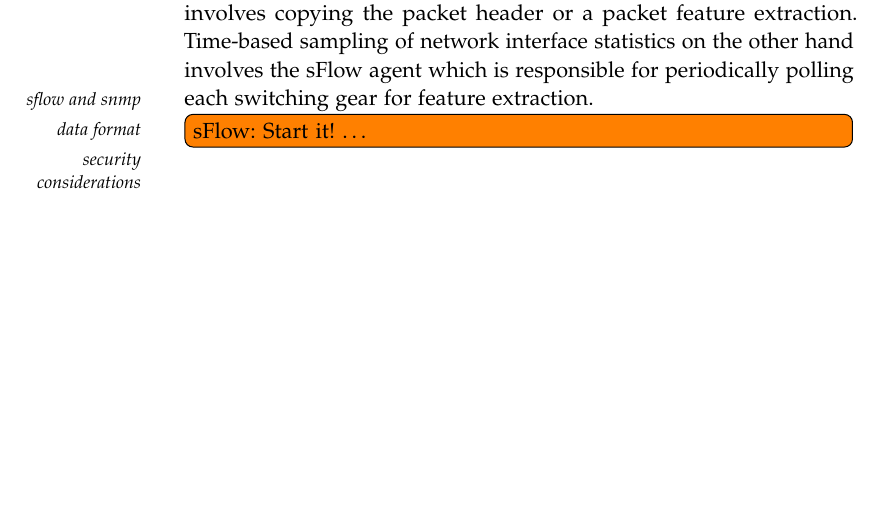
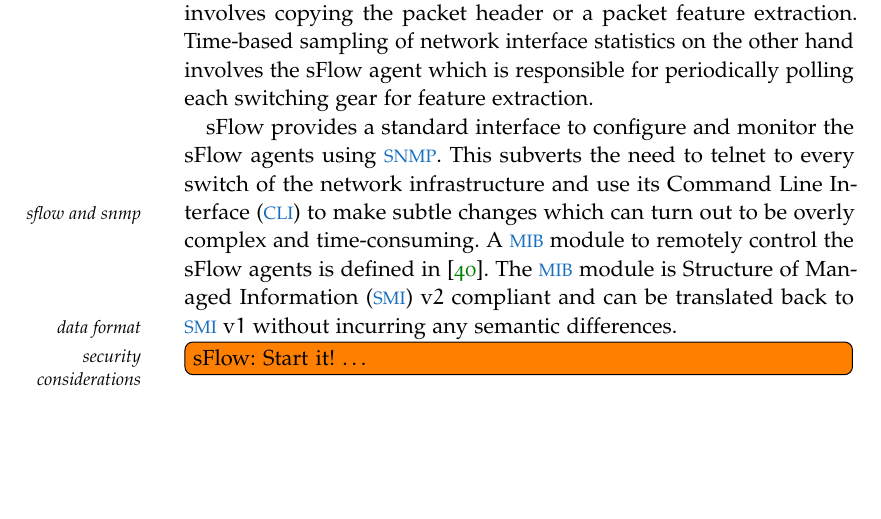
Before and after one commit to vbajpai/mastersthesis, a LaTeX thesis (thesis.tex, which reads chapters/appendix.tex, chapters/introduction/flow-export-protocols.tex): part of page 18 of 66, cut so that both start at the same text. The pictures show the PDF file thesis.pdf that the author committed with the source.

Commit message:
flowp: added sflow and snmp

```diff
--- a/chapters/appendix.tex
+++ b/chapters/appendix.tex
@@ -57,4 +57,6 @@
 		\acro{EP}{Exporter Process}
 		\acro{CP}{Collector Process}
 		\acro{ACKs}{Acknowledgements}
+		\acro{SMI}{Structure of Managed Information}
+		\acro{CLI}{Command Line Interface}
 \end{acronym}
--- a/chapters/introduction/flow-export-protocols.tex
+++ b/chapters/introduction/flow-export-protocols.tex
@@ -106,10 +106,10 @@ sFlow \cite{rfc3176} by InMon Corporation is a competing technology used to capt
 
 A flow in sFlow is defined as all the packets that enter a source interface, are processed through a switching module, and eventually exit through a destination interface. Packet-based and Time-based are the two sampling methods supported by sFlow agents. Statistical packet-based sampling of switched flows uses a \marginpar{sampling mechanisms} counter that is decremented whenever a packet crosses the switching gear. A sample is taken whenever the counter hits zero and is then reset. A sample involves copying the packet header or a packet feature extraction. Time-based sampling of network interface statistics on the other hand involves the sFlow agent which is responsible for periodically polling each switching gear for feature extraction.
 
+sFlow provides a standard interface to configure and monitor the sFlow agents using \ac{SNMP}. This subverts the need to telnet to every switch of the network infrastructure and use its \ac{CLI} to make subtle changes which can turn out to be \marginpar{sflow and snmp} overly complex and time-consuming. A \ac{MIB} module to remotely control the sFlow agents is defined in \cite{rfc3176}. The \ac{MIB} module is \ac{SMI} v$2$ compliant and can be translated back to \ac{SMI} v$1$ without incurring any semantic differences.
 
 
 
-\marginpar{sflow and snmp}
 \marginpar{data format}
 \marginpar{security considerations}
 
```
Also changed, not shown: thesis.pdf.
